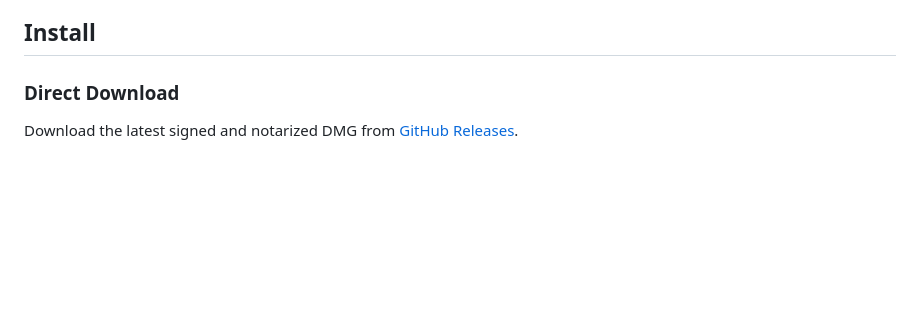
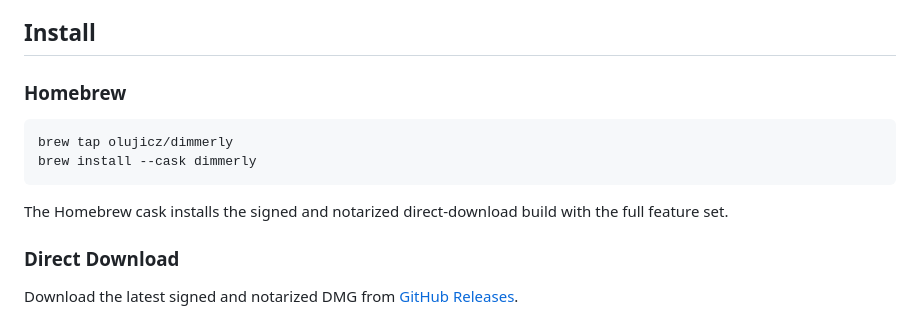
Before and after one commit to olujicz/Dimmerly, a Markdown page: README.md, the part around the change. GitHub-like rendering; blank space fills up the shorter version.

Commit message:
Document Homebrew install (#9)

````diff
--- a/README.md
+++ b/README.md
@@ -38,6 +38,16 @@ controls. When DDC/CI is not available, it falls back to software dimming.
 - Optional DDC/CI-capable external monitor for hardware controls
 
 ## Install
+
+### Homebrew
+
+```bash
+brew tap olujicz/dimmerly
+brew install --cask dimmerly
+```
+
+The Homebrew cask installs the signed and notarized direct-download build with
+the full feature set.
 
 ### Direct Download
 
````
